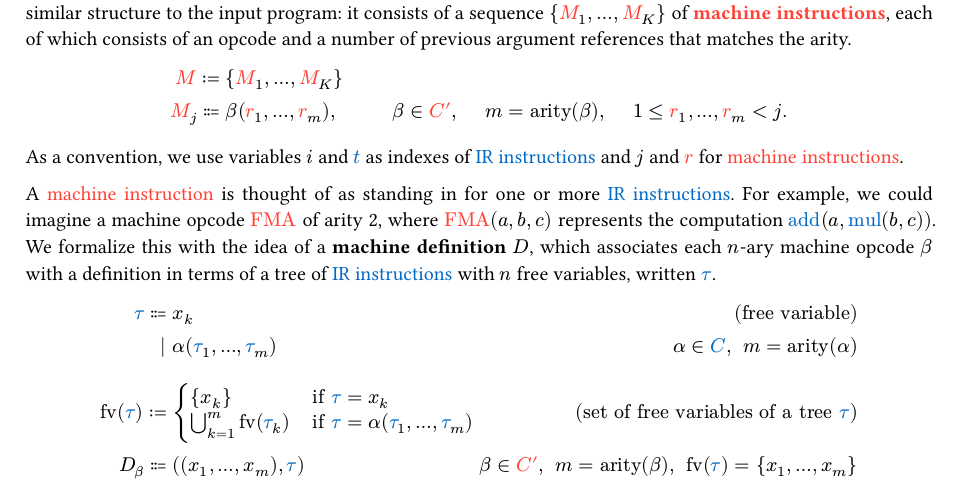
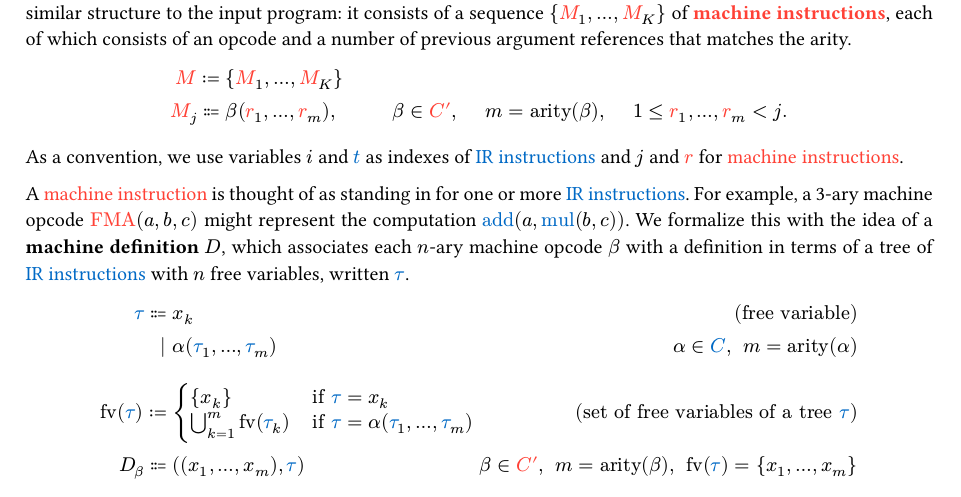
Before and after one commit to pithlessly/cs517-smt-isel, a Typst document (writeup.typ): part of page 2 of 3, cut so that both start at the same text. The pictures show the PDF file writeup.pdf that the author committed with the source.

Commit message:
more typo fixes

```diff
--- a/writeup.typ
+++ b/writeup.typ
@@ -109,7 +109,7 @@ $
 
 As a convention, we use variables $i$ and $tt$ as indexes of IR instructions and $j$ and $rr$ for machine instructions.
 
-A machine instruction is thought of as standing in for one or more IR instructions. For example, we could imagine a machine opcode $machine("FMA")$ of arity 2, where $machine("FMA")(a, b, c)$ represents the computation $ir("add")(a, ir("mul")(b, c))$. We formalize this with the idea of a *machine definition* $D$, which associates each $n$-ary machine opcode $β$ with a definition in terms of a tree of IR instructions with $n$ free variables, written $pτ$.
+A machine instruction is thought of as standing in for one or more IR instructions. For example, a 3-ary machine opcode $machine("FMA")(a, b, c)$ might represent the computation $ir("add")(a, ir("mul")(b, c))$. We formalize this with the idea of a *machine definition* $D$, which associates each $n$-ary machine opcode $β$ with a definition in terms of a tree of IR instructions with $n$ free variables, written $pτ$.
 
 $
   pτ ::= & x_k & "(free variable)" \
```
Also changed, not shown: writeup.pdf.
